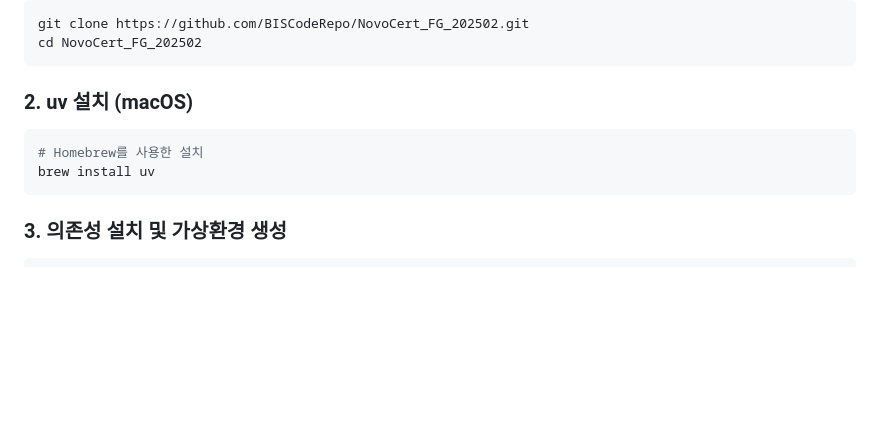
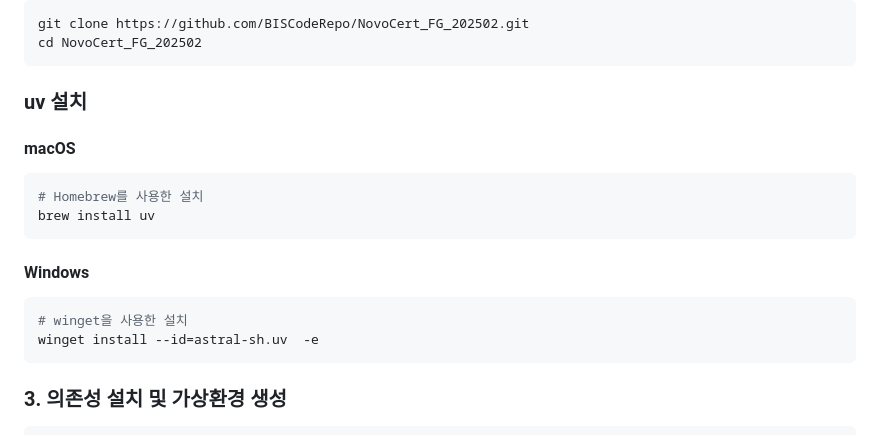
Before and after one commit to BISCodeRepo/NovoCert_FG_202502, a Markdown page: README.md, the part around the change. Rendered like a GitHub page; blank space fills up the shorter version.

Commit message:
hw: [#10] windows에서 uv 설치 방법 추가 winget을 이용한 설치방법

````diff
--- a/README.md
+++ b/README.md
@@ -84,10 +84,18 @@ git clone https://github.com/BISCodeRepo/NovoCert_FG_202502.git
 cd NovoCert_FG_202502
 ```
 
-### 2. uv 설치 (macOS)
+### uv 설치
+
+#### macOS
 ```bash
 # Homebrew를 사용한 설치
 brew install uv
+```
+
+#### Windows
+```powershell
+# winget을 사용한 설치
+winget install --id=astral-sh.uv  -e
 ```
 
 ### 3. 의존성 설치 및 가상환경 생성
````
